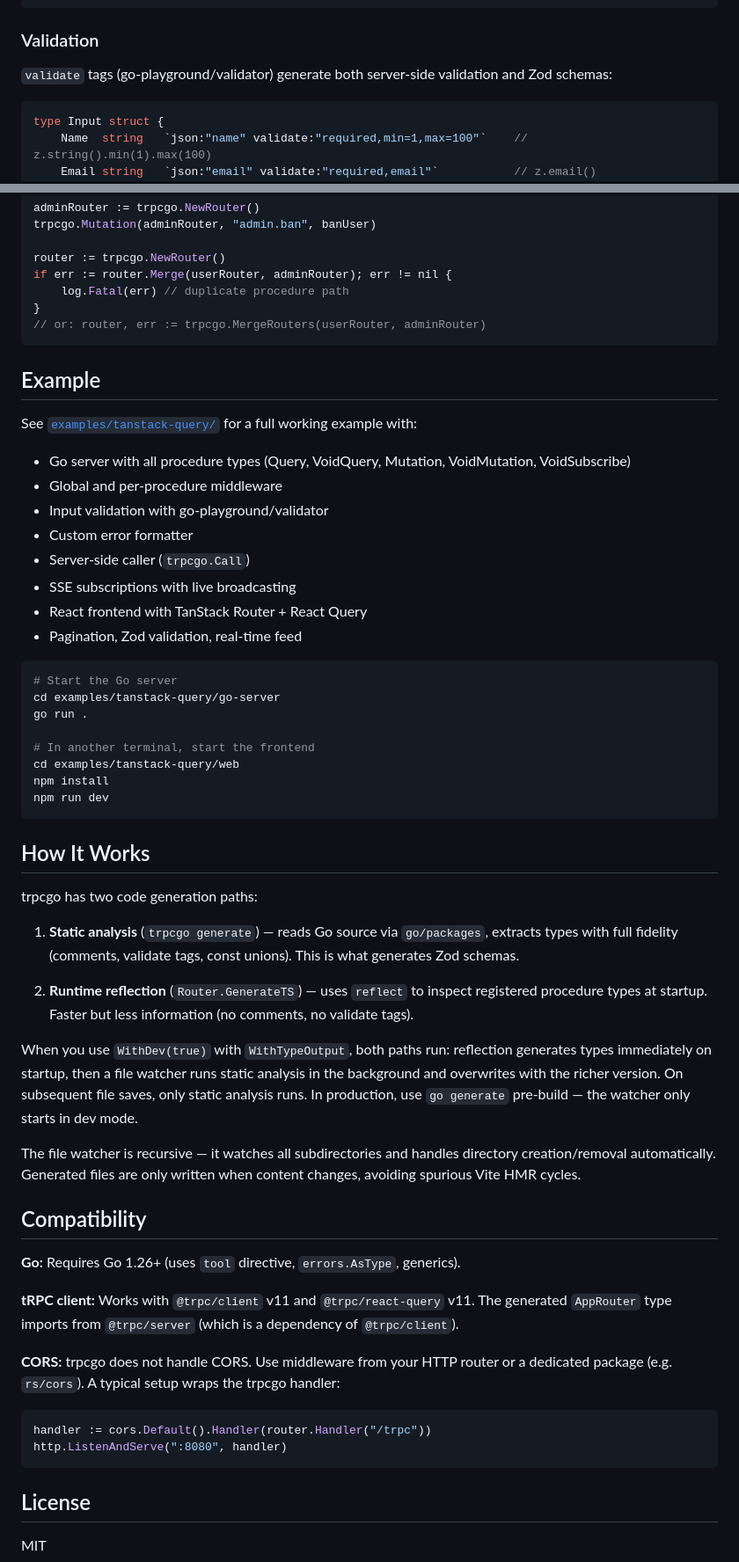
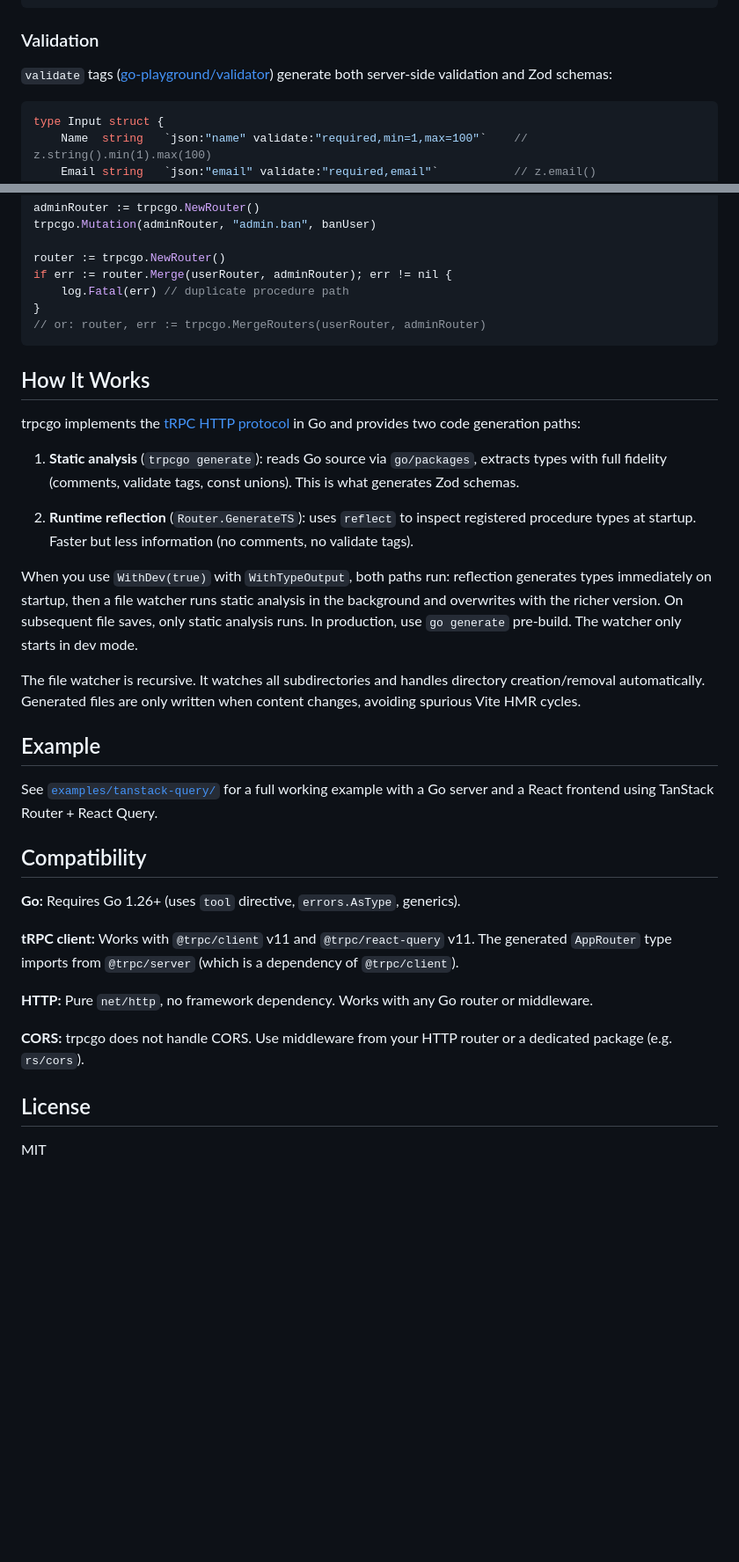
Before and after one commit to befabri/trpcgo, a Markdown page: README.md, 2 parts joined by grey strips. Shown at 88% size. Rendered like a GitHub page; blank space fills up the shorter version.

````diff
--- a/README.md
+++ b/README.md
@@ -304,7 +301,7 @@ type User struct {
 
 ### Validation
 
-`validate` tags (go-playground/validator) generate both server-side validation and Zod schemas:
+`validate` tags ([go-playground/validator](https://github.com/go-playground/validator)) generate both server-side validation and Zod schemas:
 
 ```go
 type Input struct {
@@ -410,41 +407,21 @@ if err := router.Merge(userRouter, adminRouter); err != nil {
 // or: router, err := trpcgo.MergeRouters(userRouter, adminRouter)
 ```
 
+## How It Works
+
+trpcgo implements the [tRPC HTTP protocol](https://trpc.io/docs/rpc) in Go and provides two code generation paths:
+
+1. **Static analysis** (`trpcgo generate`): reads Go source via `go/packages`, extracts types with full fidelity (comments, validate tags, const unions). This is what generates Zod schemas.
+
+2. **Runtime reflection** (`Router.GenerateTS`): uses `reflect` to inspect registered procedure types at startup. Faster but less information (no comments, no validate tags).
+
+When you use `WithDev(true)` with `WithTypeOutput`, both paths run: reflection generates types immediately on startup, then a file watcher runs static analysis in the background and overwrites with the richer version. On subsequent file saves, only static analysis runs. In production, use `go generate` pre-build. The watcher only starts in dev mode.
+
+The file watcher is recursive. It watches all subdirectories and handles directory creation/removal automatically. Generated files are only written when content changes, avoiding spurious Vite HMR cycles.
+
 ## Example
 
-See [`examples/tanstack-query/`](examples/tanstack-query/) for a full working example with:
-
-- Go server with all procedure types (Query, VoidQuery, Mutation, VoidMutation, VoidSubscribe)
-- Global and per-procedure middleware
-- Input validation with go-playground/validator
-- Custom error formatter
-- Server-side caller (`trpcgo.Call`)
-- SSE subscriptions with live broadcasting
-- React frontend with TanStack Router + React Query
-- Pagination, Zod validation, real-time feed
-
-```bash
-# Start the Go server
-cd examples/tanstack-query/go-server
-go run .
-
-# In another terminal, start the frontend
-cd examples/tanstack-query/web
-npm install
-npm run dev
-```
-
-## How It Works
-
-trpcgo has two code generation paths:
-
-1. **Static analysis** (`trpcgo generate`) — reads Go source via `go/packages`, extracts types with full fidelity (comments, validate tags, const unions). This is what generates Zod schemas.
-
-2. **Runtime reflection** (`Router.GenerateTS`) — uses `reflect` to inspect registered procedure types at startup. Faster but less information (no comments, no validate tags).
-
-When you use `WithDev(true)` with `WithTypeOutput`, both paths run: reflection generates types immediately on startup, then a file watcher runs static analysis in the background and overwrites with the richer version. On subsequent file saves, only static analysis runs. In production, use `go generate` pre-build — the watcher only starts in dev mode.
-
-The file watcher is recursive — it watches all subdirectories and handles directory creation/removal automatically. Generated files are only written when content changes, avoiding spurious Vite HMR cycles.
+See [`examples/tanstack-query/`](examples/tanstack-query/) for a full working example with a Go server and a React frontend using TanStack Router + React Query.
 
 ## Compatibility
 
@@ -452,12 +429,9 @@ The file watcher is recursive — it watches all subdirectories and handles dire
 
 **tRPC client:** Works with `@trpc/client` v11 and `@trpc/react-query` v11. The generated `AppRouter` type imports from `@trpc/server` (which is a dependency of `@trpc/client`).
 
-**CORS:** trpcgo does not handle CORS. Use middleware from your HTTP router or a dedicated package (e.g. `rs/cors`). A typical setup wraps the trpcgo handler:
+**HTTP:** Pure `net/http`, no framework dependency. Works with any Go router or middleware.
 
-```go
-handler := cors.Default().Handler(router.Handler("/trpc"))
-http.ListenAndServe(":8080", handler)
-```
+**CORS:** trpcgo does not handle CORS. Use middleware from your HTTP router or a dedicated package (e.g. `rs/cors`).
 
 ## License
 
````
Also changed, not shown: other parts of README.md (+43 -46 lines), examples/tanstack-query/README.md (added, +40 -0 lines).
